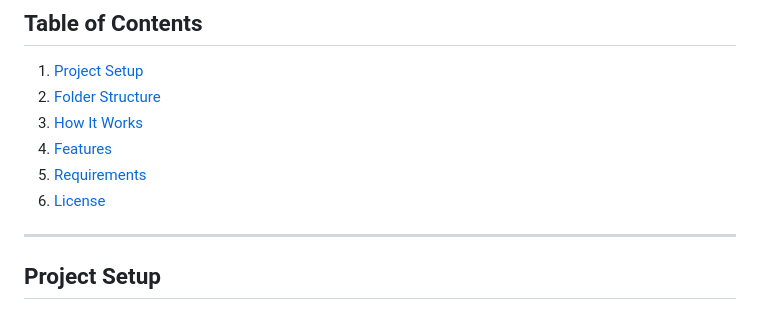
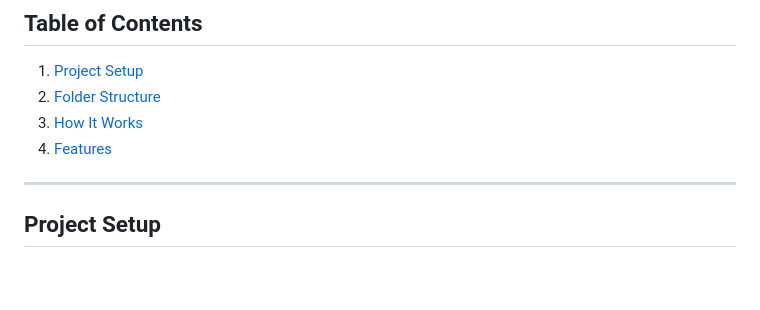
Before and after one commit to aliyara290/PHP-MVC, a Markdown page: README.md, the part around the change. GitHub-like rendering; blank space fills up the shorter version.

```diff
--- a/README.md
+++ b/README.md
@@ -16,8 +16,6 @@ The project uses PostgreSQL for database interaction and provides a simple examp
 2. [Folder Structure](#folder-structure)
 3. [How It Works](#how-it-works)
 4. [Features](#features)
-5. [Requirements](#requirements)
-6. [License](#license)
 
 ---
 
```
